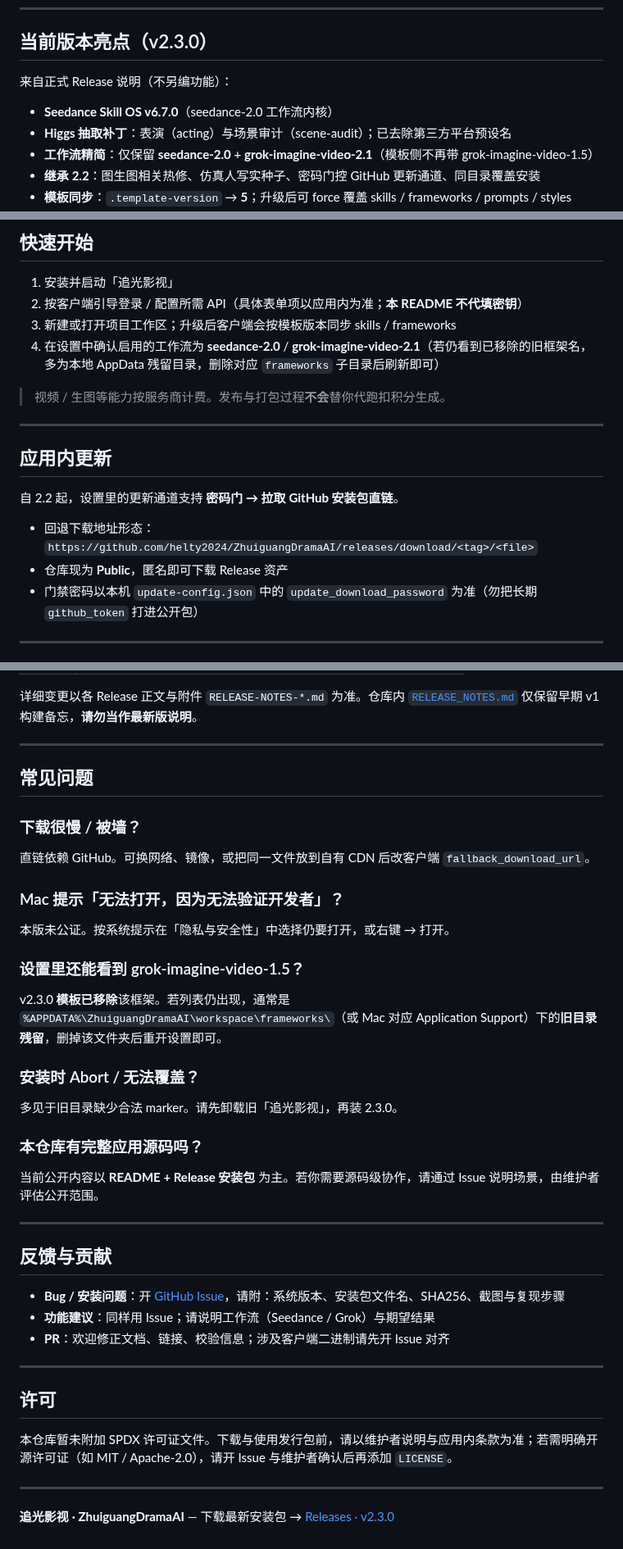
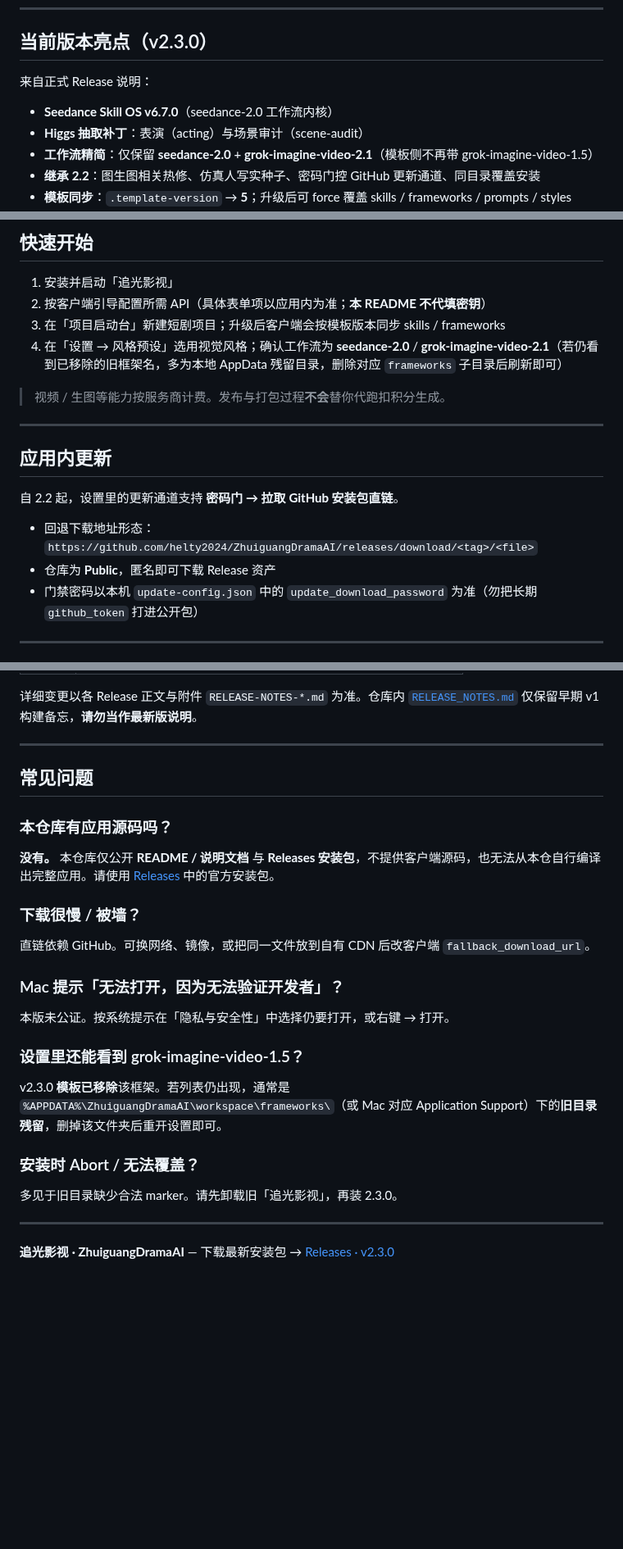
Before and after one commit to helty2024/ZhuiguangDramaAI, a Markdown page: README.md, 3 parts joined by grey strips. Shown at 82% size. GitHub-like rendering; blank space fills up the shorter version.

```diff
--- a/README.md
+++ b/README.md
@@ -45,10 +59,10 @@
 
 ## 当前版本亮点（v2.3.0）
 
-来自正式 Release 说明（不另编功能）：
+来自正式 Release 说明：
 
 - **Seedance Skill OS v6.7.0**（seedance-2.0 工作流内核）
-- **Higgs 抽取补丁**：表演（acting）与场景审计（scene-audit）；已去除第三方平台预设名
+- **Higgs 抽取补丁**：表演（acting）与场景审计（scene-audit）
 - **工作流精简**：仅保留 **seedance-2.0** + **grok-imagine-video-2.1**（模板侧不再带 grok-imagine-video-1.5）
 - **继承 2.2**：图生图相关热修、仿真人写实种子、密码门控 GitHub 更新通道、同目录覆盖安装
 - **模板同步**：`.template-version` → **5**；升级后可 force 覆盖 skills / frameworks / prompts / styles
@@ -118,9 +132,9 @@ Get-FileHash .\ZhuiguangDramaAI-2.3.0-Win10-11-x64-Setup.exe -Algorithm SHA256
 ## 快速开始
 
 1. 安装并启动「追光影视」
-2. 按客户端引导登录 / 配置所需 API（具体表单项以应用内为准；**本 README 不代填密钥**）
-3. 新建或打开项目工作区；升级后客户端会按模板版本同步 skills / frameworks
-4. 在设置中确认启用的工作流为 **seedance-2.0** / **grok-imagine-video-2.1**（若仍看到已移除的旧框架名，多为本地 AppData 残留目录，删除对应 `frameworks` 子目录后刷新即可）
+2. 按客户端引导配置所需 API（具体表单项以应用内为准；**本 README 不代填密钥**）
+3. 在「项目启动台」新建短剧项目；升级后客户端会按模板版本同步 skills / frameworks
+4. 在「设置 → 风格预设」选用视觉风格；确认工作流为 **seedance-2.0** / **grok-imagine-video-2.1**（若仍看到已移除的旧框架名，多为本地 AppData 残留目录，删除对应 `frameworks` 子目录后刷新即可）
 
 > 视频 / 生图等能力按服务商计费。发布与打包过程**不会**替你代跑扣积分生成。
 
@@ -131,7 +145,7 @@ Get-FileHash .\ZhuiguangDramaAI-2.3.0-Win10-11-x64-Setup.exe -Algorithm SHA256
 自 2.2 起，设置里的更新通道支持 **密码门 → 拉取 GitHub 安装包直链**。
 
 - 回退下载地址形态：`https://github.com/helty2024/ZhuiguangDramaAI/releases/download/<tag>/<file>`
-- 仓库现为 **Public**，匿名即可下载 Release 资产
+- 仓库为 **Public**，匿名即可下载 Release 资产
 - 门禁密码以本机 `update-config.json` 中的 `update_download_password` 为准（勿把长期 `github_token` 打进公开包）
 
 ---
@@ -162,34 +176,25 @@ Get-FileHash .\ZhuiguangDramaAI-2.3.0-Win10-11-x64-Setup.exe -Algorithm SHA256
 
 ## 常见问题
 
+### 本仓库有应用源码吗？
+
+**没有。** 本仓库仅公开 **README / 说明文档** 与 **Releases 安装包**，不提供客户端源码，也无法从本仓自行编译出完整应用。请使用 [Releases](https://github.com/helty2024/ZhuiguangDramaAI/releases) 中的官方安装包。
+
 ### 下载很慢 / 被墙？
+
 直链依赖 GitHub。可换网络、镜像，或把同一文件放到自有 CDN 后改客户端 `fallback_download_url`。
 
 ### Mac 提示「无法打开，因为无法验证开发者」？
+
 本版未公证。按系统提示在「隐私与安全性」中选择仍要打开，或右键 → 打开。
 
 ### 设置里还能看到 grok-imagine-video-1.5？
+
 v2.3.0 **模板已移除**该框架。若列表仍出现，通常是 `%APPDATA%\ZhuiguangDramaAI\workspace\frameworks\`（或 Mac 对应 Application Support）下的**旧目录残留**，删掉该文件夹后重开设置即可。
 
 ### 安装时 Abort / 无法覆盖？
+
 多见于旧目录缺少合法 marker。请先卸载旧「追光影视」，再装 2.3.0。
-
-### 本仓库有完整应用源码吗？
-当前公开内容以 **README + Release 安装包** 为主。若你需要源码级协作，请通过 Issue 说明场景，由维护者评估公开范围。
-
----
-
-## 反馈与贡献
-
-- **Bug / 安装问题**：开 [GitHub Issue](https://github.com/helty2024/ZhuiguangDramaAI/issues)，请附：系统版本、安装包文件名、SHA256、截图与复现步骤
-- **功能建议**：同样用 Issue；请说明工作流（Seedance / Grok）与期望结果
-- **PR**：欢迎修正文档、链接、校验信息；涉及客户端二进制请先开 Issue 对齐
-
----
-
-## 许可
-
-本仓库暂未附加 SPDX 许可证文件。下载与使用发行包前，请以维护者说明与应用内条款为准；若需明确开源许可证（如 MIT / Apache-2.0），请开 Issue 与维护者确认后再添加 `LICENSE`。
 
 ---
 
```
Also changed, not shown: other parts of README.md (+21 -7 lines), CONTRIBUTING.md (+9 -12 lines), docs/screenshots/01-project-launchpad.png (added), docs/screenshots/02-style-presets.png (added).
